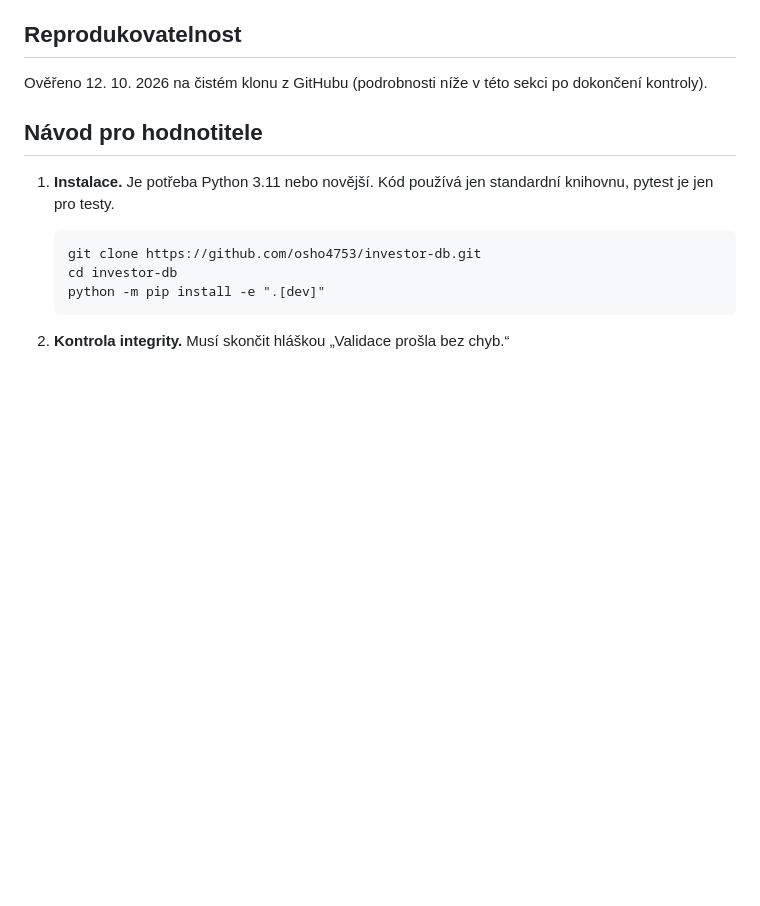
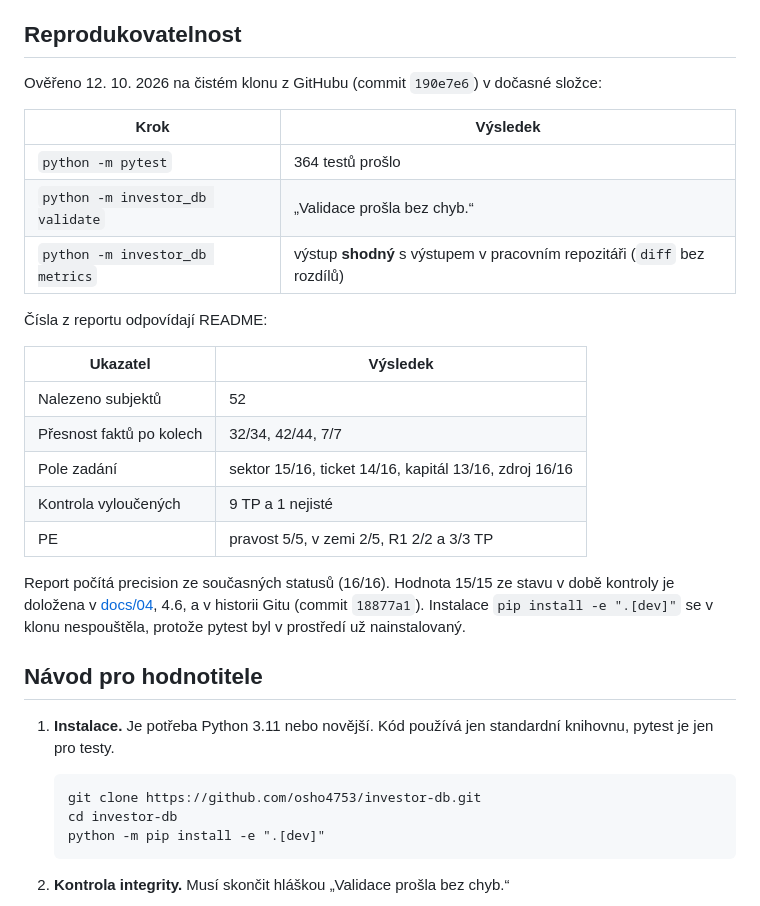
Before and after one commit to osho4753/investor-db, a Markdown page: README.md, the part around the change. Drawn GitHub-style; blank space fills up the shorter version.

Commit message:
docs: README – výsledek kontroly reprodukovatelnosti na čistém klonu
Co-Authored-By: Claude Opus 5.5 <noreply@anthropic.com>

```diff
--- a/README.md
+++ b/README.md
@@ -133,7 +133,25 @@ Další incidenty (soubor zamčený Excelem, nesoulad popisu commitu, data v nes
 
 ## Reprodukovatelnost
 
-Ověřeno 12. 10. 2026 na čistém klonu z GitHubu (podrobnosti níže v této sekci po dokončení kontroly).
+Ověřeno 12. 10. 2026 na čistém klonu z GitHubu (commit `190e7e6`) v dočasné složce:
+
+| Krok | Výsledek |
+|---|---|
+| `python -m pytest` | 364 testů prošlo |
+| `python -m investor_db validate` | „Validace prošla bez chyb.“ |
+| `python -m investor_db metrics` | výstup **shodný** s výstupem v pracovním repozitáři (`diff` bez rozdílů) |
+
+Čísla z reportu odpovídají README:
+
+| Ukazatel | Výsledek |
+|---|---|
+| Nalezeno subjektů | 52 |
+| Přesnost faktů po kolech | 32/34, 42/44, 7/7 |
+| Pole zadání | sektor 15/16, ticket 14/16, kapitál 13/16, zdroj 16/16 |
+| Kontrola vyloučených | 9 TP a 1 nejisté |
+| PE | pravost 5/5, v zemi 2/5, R1 2/2 a 3/3 TP |
+
+Report počítá precision ze současných statusů (16/16). Hodnota 15/15 ze stavu v době kontroly je doložena v [docs/04](docs/04-rucni-kontrola.md), 4.6, a v historii Gitu (commit `18877a1`). Instalace `pip install -e ".[dev]"` se v klonu nespouštěla, protože pytest byl v prostředí už nainstalovaný.
 
 ## Návod pro hodnotitele
 
```
